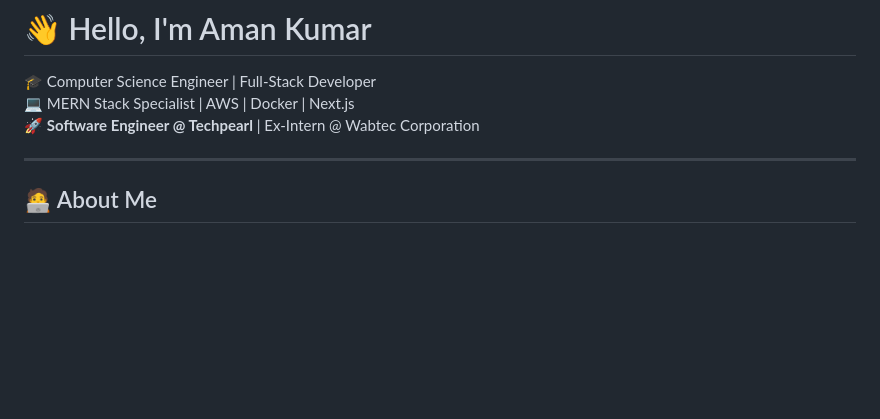
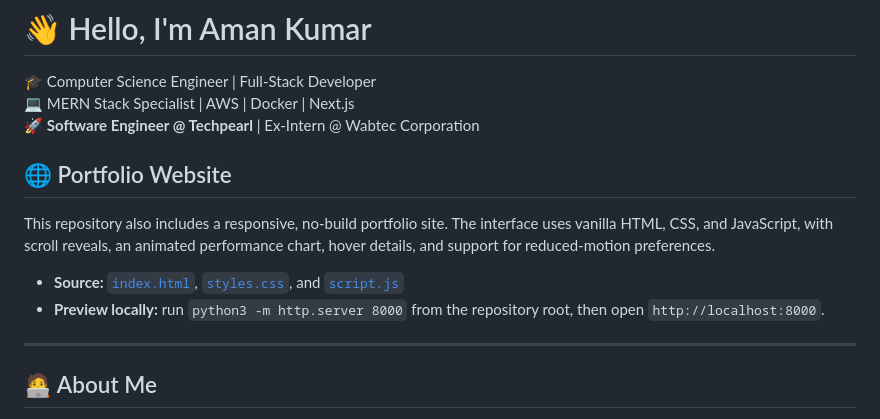
Before and after one commit to amank736836/amank736836, a Markdown page: readme.md, the part around the change. Rendered like a GitHub page; blank space fills up the shorter version.

Commit message:
Document the portfolio site in README
Co-authored-by: arena-agent <297053741+arena-agent@users.noreply.github.com>

```diff
--- a/readme.md
+++ b/readme.md
@@ -3,6 +3,13 @@
 🎓 Computer Science Engineer | Full-Stack Developer
 💻 MERN Stack Specialist | AWS | Docker | Next.js
 🚀 **Software Engineer @ Techpearl** | Ex-Intern @ Wabtec Corporation
+
+## 🌐 Portfolio Website
+
+This repository also includes a responsive, no-build portfolio site. The interface uses vanilla HTML, CSS, and JavaScript, with scroll reveals, an animated performance chart, hover details, and support for reduced-motion preferences.
+
+- **Source:** [`index.html`](index.html), [`styles.css`](styles.css), and [`script.js`](script.js)
+- **Preview locally:** run `python3 -m http.server 8000` from the repository root, then open `http://localhost:8000`.
 
 ---
 
```
